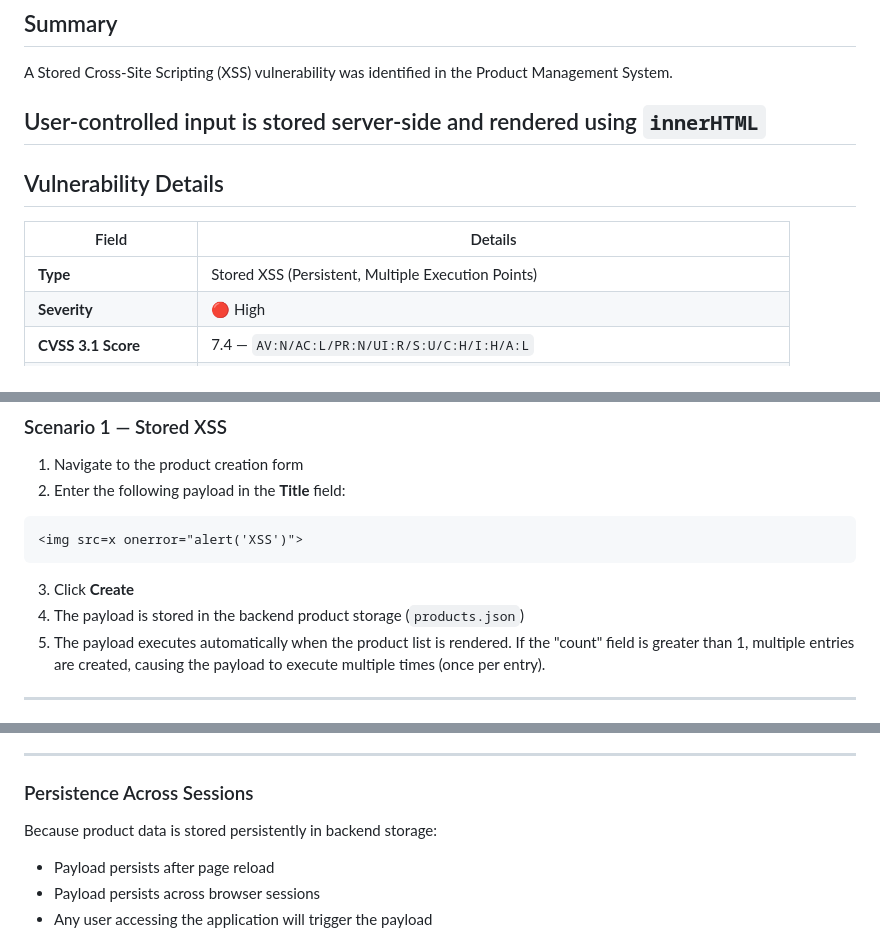
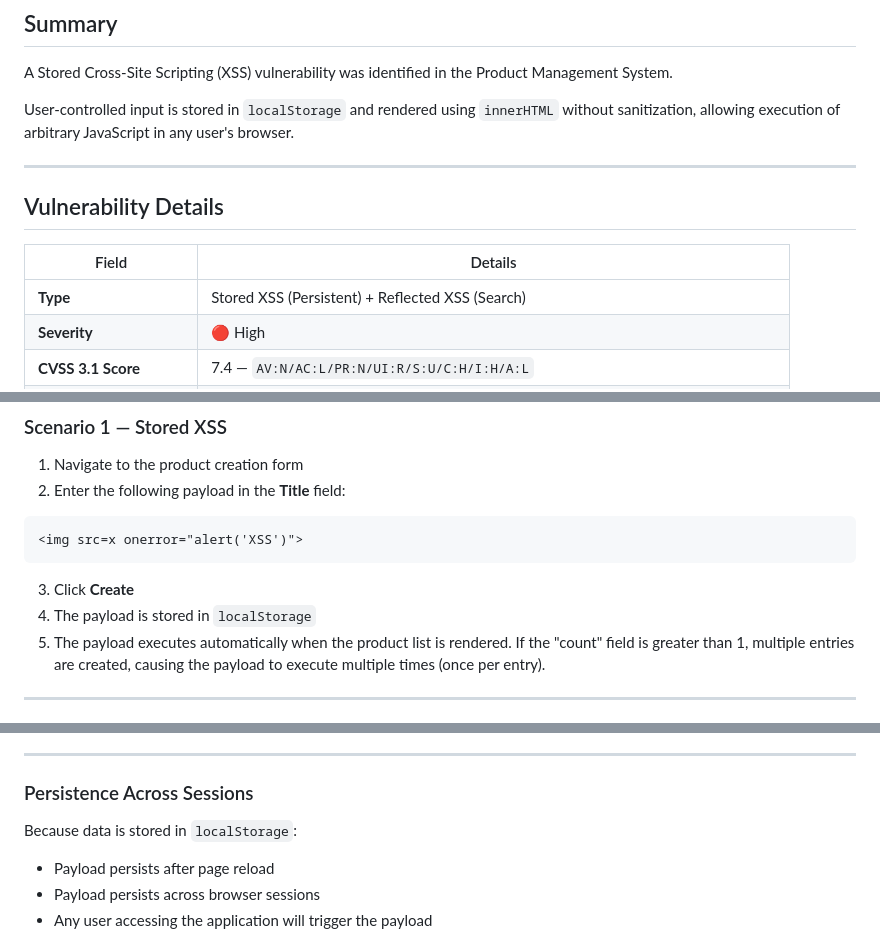
Before and after one commit to SaraEmad211/product-management-system, a Markdown page: security-testing/xss/report.md, 3 parts joined by grey strips. Rendered like a GitHub page.

````diff
--- a/security-testing/xss/report.md
+++ b/security-testing/xss/report.md
@@ -4,14 +4,15 @@
 
 A Stored Cross-Site Scripting (XSS) vulnerability was identified in the Product Management System.
 
-User-controlled input is stored server-side and rendered using `innerHTML`
+User-controlled input is stored in `localStorage` and rendered using `innerHTML` without sanitization, allowing execution of arbitrary JavaScript in any user's browser.
+
 ---
 
 ## Vulnerability Details
 
 | Field | Details |
 |---|---|
-| **Type** | Stored XSS (Persistent, Multiple Execution Points)|
+| **Type** | Stored XSS (Persistent) + Reflected XSS (Search) |
 | **Severity** | 🔴 High |
 | **CVSS 3.1 Score** | 7.4 — `AV:N/AC:L/PR:N/UI:R/S:U/C:H/I:H/A:L` |
 | **Affected Components** | Product Title Input, Product Category Input, Product Table Rendering, Search Function |
@@ -49,7 +50,7 @@ This allows malicious payloads to be interpreted as executable HTML/JavaScript.
 ```
 
 3. Click **Create**
-4. The payload is stored in the backend product storage (`products.json`)
+4. The payload is stored in `localStorage`
 5. The payload executes automatically when the product list is rendered. If the "count" field is greater than 1, multiple entries are created, causing the payload to execute multiple times (once per entry).
 ---
 
@@ -117,7 +118,7 @@ This amplifies the attack by triggering multiple independent executions automati
 
 ### Persistence Across Sessions
 
-Because product data is stored persistently in backend storage:
+Because data is stored in `localStorage`:
 
 * Payload persists after page reload
 * Payload persists across browser sessions
````
Also changed, not shown: other parts of security-testing/xss/report.md (+1 -1 lines).
